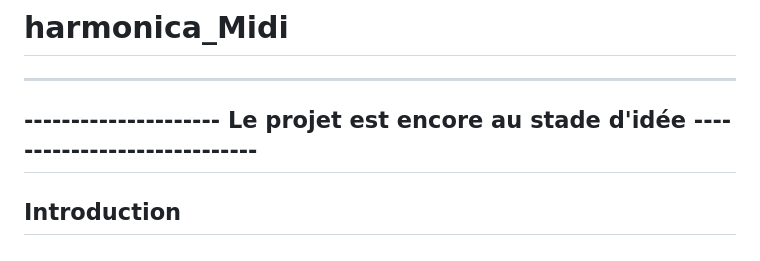
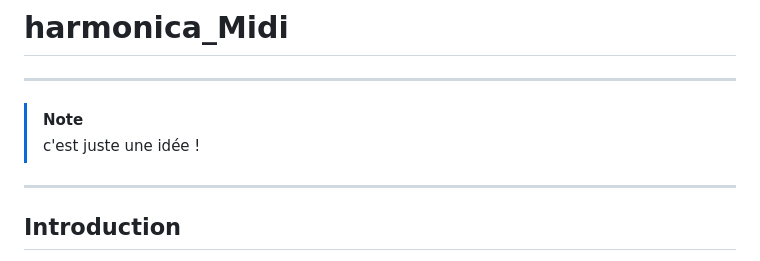
Before and after one commit to glloq/harmonica_Midi, a Markdown page: README.md, the part around the change. Rendered like a GitHub page.

```diff
--- a/README.md
+++ b/README.md
@@ -1,7 +1,10 @@
 # harmonica_Midi
 
 ------------------------------------------------------------------------------------------------
----------------------     Le projet est encore au stade d'idée     -----------------------------
+
+> [!NOTE]
+> c'est juste une idée !
+
 ------------------------------------------------------------------------------------------------
 
 ## Introduction
```
